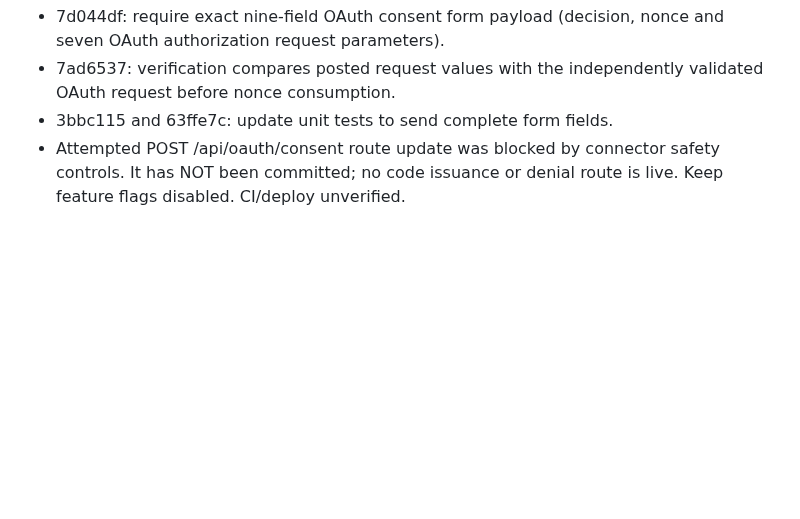
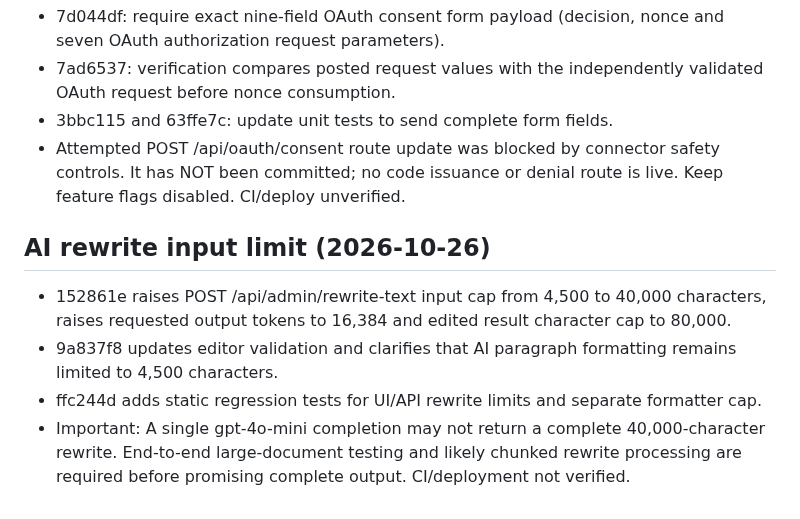
Before and after one commit to gananajak-lgtm/aksaralai-platform, a Markdown page: AI_BRIDGE_HANDOFF.md, the part around the change. Rendered like a GitHub page; blank space fills up the shorter version.

Commit message:
docs: hand off 40000-character AI rewrite limit and model output caveat

```diff
--- a/AI_BRIDGE_HANDOFF.md
+++ b/AI_BRIDGE_HANDOFF.md
@@ -168,3 +168,9 @@ Never enable anonymous manuscript reads, reuse a user's browser session as an ex
 - 7ad6537: verification compares posted request values with the independently validated OAuth request before nonce consumption.
 - 3bbc115 and 63ffe7c: update unit tests to send complete form fields.
 - Attempted POST /api/oauth/consent route update was blocked by connector safety controls. It has NOT been committed; no code issuance or denial route is live. Keep feature flags disabled. CI/deploy unverified.
+
+## AI rewrite input limit (2026-10-26)
+- 152861e raises POST /api/admin/rewrite-text input cap from 4,500 to 40,000 characters, raises requested output tokens to 16,384 and edited result character cap to 80,000.
+- 9a837f8 updates editor validation and clarifies that AI paragraph formatting remains limited to 4,500 characters.
+- ffc244d adds static regression tests for UI/API rewrite limits and separate formatter cap.
+- Important: A single gpt-4o-mini completion may not return a complete 40,000-character rewrite. End-to-end large-document testing and likely chunked rewrite processing are required before promising complete output. CI/deployment not verified.
```
